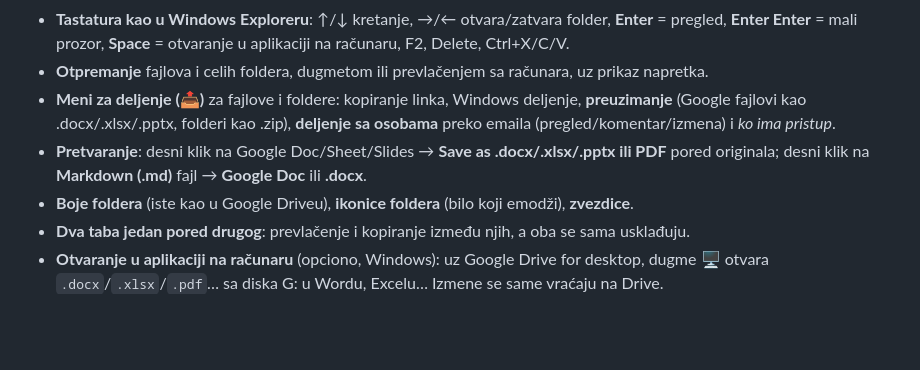
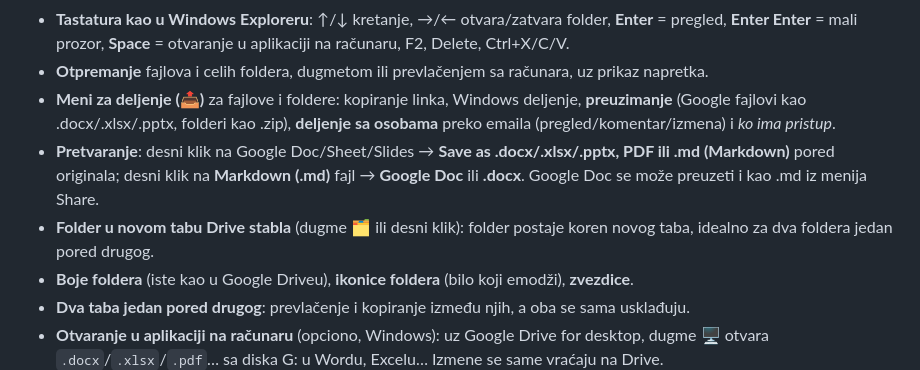
Before and after one commit to dusan-art/drive-stablo, a Markdown page: README.sr.md, the part around the change. GitHub-like rendering; blank space fills up the shorter version.

```diff
--- a/README.sr.md
+++ b/README.sr.md
@@ -27,7 +27,8 @@ Folderi se otvaraju strelicama u mestu, fajlovi se vide pored njih, a sve svakod
 - **Tastatura kao u Windows Exploreru**: ↑/↓ kretanje, →/← otvara/zatvara folder, **Enter** = pregled, **Enter Enter** = mali prozor, **Space** = otvaranje u aplikaciji na računaru, F2, Delete, Ctrl+X/C/V.
 - **Otpremanje** fajlova i celih foldera, dugmetom ili prevlačenjem sa računara, uz prikaz napretka.
 - **Meni za deljenje (📤)** za fajlove i foldere: kopiranje linka, Windows deljenje, **preuzimanje** (Google fajlovi kao .docx/.xlsx/.pptx, folderi kao .zip), **deljenje sa osobama** preko emaila (pregled/komentar/izmena) i *ko ima pristup*.
-- **Pretvaranje**: desni klik na Google Doc/Sheet/Slides → **Save as .docx/.xlsx/.pptx ili PDF** pored originala; desni klik na **Markdown (.md)** fajl → **Google Doc** ili **.docx**.
+- **Pretvaranje**: desni klik na Google Doc/Sheet/Slides → **Save as .docx/.xlsx/.pptx, PDF ili .md (Markdown)** pored originala; desni klik na **Markdown (.md)** fajl → **Google Doc** ili **.docx**. Google Doc se može preuzeti i kao .md iz menija Share.
+- **Folder u novom tabu Drive stabla** (dugme 🗂️ ili desni klik): folder postaje koren novog taba, idealno za dva foldera jedan pored drugog.
 - **Boje foldera** (iste kao u Google Driveu), **ikonice foldera** (bilo koji emodži), **zvezdice**.
 - **Dva taba jedan pored drugog**: prevlačenje i kopiranje između njih, a oba se sama usklađuju.
 - **Otvaranje u aplikaciji na računaru** (opciono, Windows): uz Google Drive for desktop, dugme 🖥️ otvara `.docx`/`.xlsx`/`.pdf`… sa diska G: u Wordu, Excelu… Izmene se same vraćaju na Drive.
```
Also changed, not shown: README.md (+2 -1 lines).
